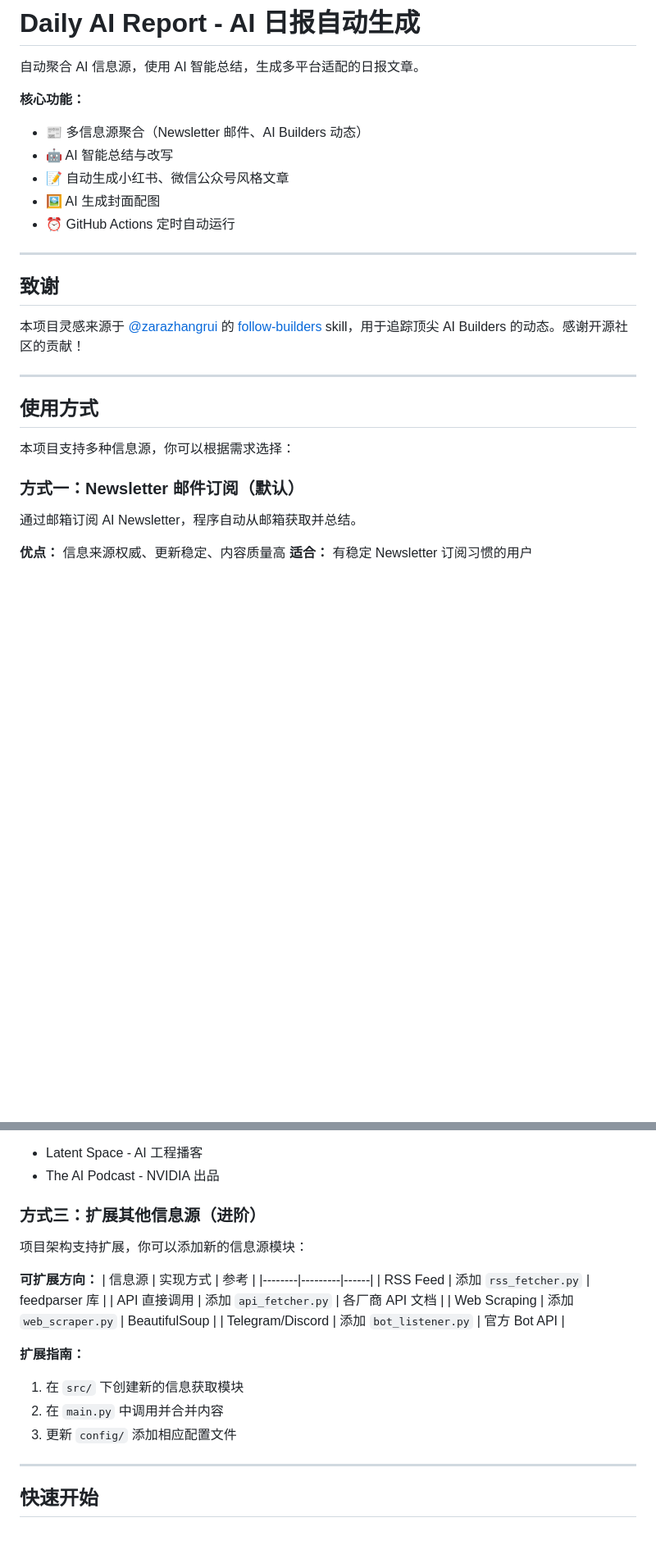
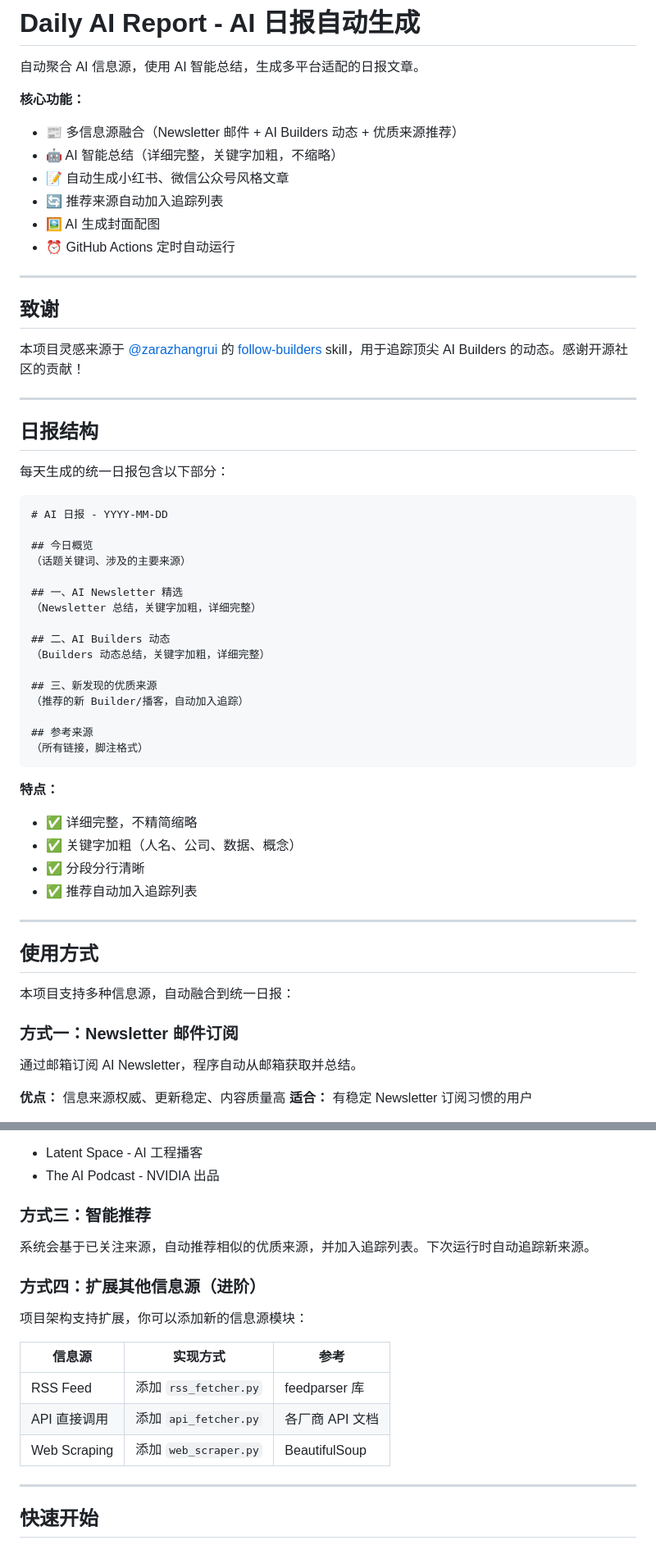
Before and after one commit to GeziP/DailyAiReport, a Markdown page: README.md, 2 parts joined by grey strips. Shown at 82% size. Drawn GitHub-style; blank space fills up the shorter version.

````diff
--- a/README.md
+++ b/README.md
@@ -3,9 +3,10 @@
 自动聚合 AI 信息源，使用 AI 智能总结，生成多平台适配的日报文章。
 
 **核心功能：**
-- 📰 多信息源聚合（Newsletter 邮件、AI Builders 动态）
-- 🤖 AI 智能总结与改写
+- 📰 多信息源融合（Newsletter 邮件 + AI Builders 动态 + 优质来源推荐）
+- 🤖 AI 智能总结（详细完整，关键字加粗，不缩略）
 - 📝 自动生成小红书、微信公众号风格文章
+- 🔄 推荐来源自动加入追踪列表
 - 🖼️ AI 生成封面配图
 - ⏰ GitHub Actions 定时自动运行
 
@@ -17,11 +18,42 @@
 
 ---
 
+## 日报结构
+
+每天生成的统一日报包含以下部分：
+
+```
+# AI 日报 - YYYY-MM-DD
+
+## 今日概览
+（话题关键词、涉及的主要来源）
+
+## 一、AI Newsletter 精选
+（Newsletter 总结，关键字加粗，详细完整）
+
+## 二、AI Builders 动态
+（Builders 动态总结，关键字加粗，详细完整）
+
+## 三、新发现的优质来源
+（推荐的新 Builder/播客，自动加入追踪）
+
+## 参考来源
+（所有链接，脚注格式）
+```
+
+**特点：**
+- ✅ 详细完整，不精简缩略
+- ✅ 关键字加粗（人名、公司、数据、概念）
+- ✅ 分段分行清晰
+- ✅ 推荐自动加入追踪列表
+
+---
+
 ## 使用方式
 
-本项目支持多种信息源，你可以根据需求选择：
+本项目支持多种信息源，自动融合到统一日报：
 
-### 方式一：Newsletter 邮件订阅（默认）
+### 方式一：Newsletter 邮件订阅
 
 通过邮箱订阅 AI Newsletter，程序自动从邮箱获取并总结。
 
@@ -70,22 +102,19 @@ cd ~/.claude/skills/follow-builders/scripts && npm install
 - Latent Space - AI 工程播客
 - The AI Podcast - NVIDIA 出品
 
-### 方式三：扩展其他信息源（进阶）
+### 方式三：智能推荐
+
+系统会基于已关注来源，自动推荐相似的优质来源，并加入追踪列表。下次运行时自动追踪新来源。
+
+### 方式四：扩展其他信息源（进阶）
 
 项目架构支持扩展，你可以添加新的信息源模块：
 
-**可扩展方向：**
 | 信息源 | 实现方式 | 参考 |
 |--------|---------|------|
 | RSS Feed | 添加 `rss_fetcher.py` | feedparser 库 |
 | API 直接调用 | 添加 `api_fetcher.py` | 各厂商 API 文档 |
 | Web Scraping | 添加 `web_scraper.py` | BeautifulSoup |
-| Telegram/Discord | 添加 `bot_listener.py` | 官方 Bot API |
-
-**扩展指南：**
-1. 在 `src/` 下创建新的信息获取模块
-2. 在 `main.py` 中调用并合并内容
-3. 更新 `config/` 添加相应配置文件
 
 ---
 
````
Also changed, not shown: other parts of README.md (+15 -19 lines).
